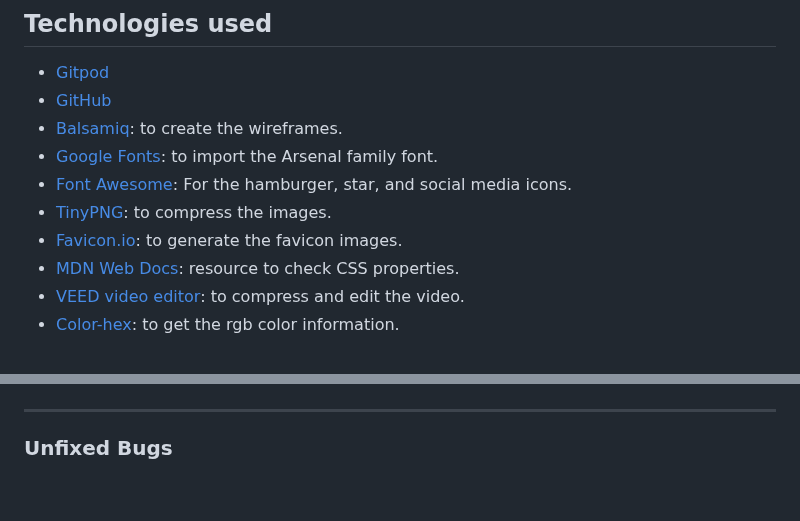
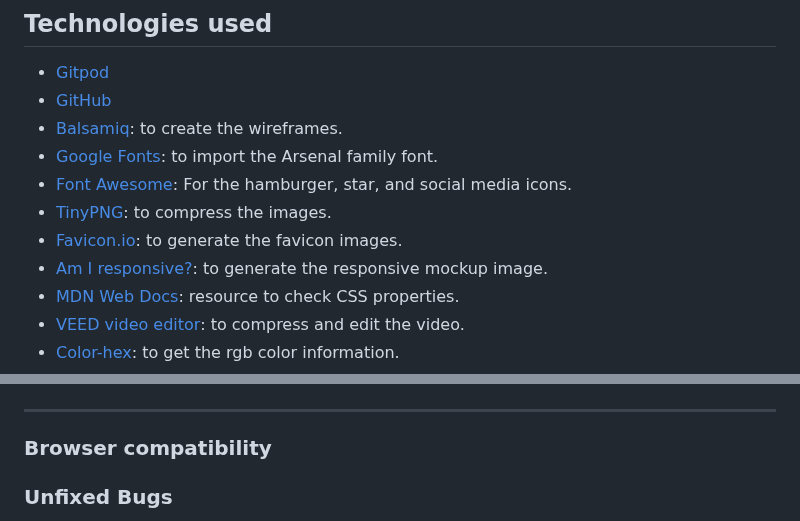
Before and after one commit to ParedesGab/PP1, a Markdown page: README.md, 2 parts joined by grey strips. Drawn GitHub-style; blank space fills up the shorter version.

Commit message:
ReadMe: add am I responsive page to the technologies used

```diff
--- a/README.md
+++ b/README.md
@@ -263,6 +263,7 @@ Symbiosis is defined as "the living together of differently named organisms" (de
 - [Font Awesome](https://fontawesome.com/): For the hamburger, star, and social media icons.
 - [TinyPNG](https://tinypng.com/): to compress the images.
 - [Favicon.io](https://favicon.io/): to generate the favicon images.
+- [Am I responsive?](https://ui.dev/amiresponsive): to generate the responsive mockup image.
 - [MDN Web Docs](https://developer.mozilla.org/en-US/): resource to check CSS properties.
 - [VEED video editor](https://www.veed.io/tools/video-editor): to compress and edit the video.
 - [Color-hex](https://www.color-hex.com/): to get the rgb color information.
@@ -331,6 +332,10 @@ SUCCESSFUL page
   ![LightHouse report SUCCESSFUL](documentation/lighthouse/lighthouse-report-successful-page.png)
 
 ---
+
+### Browser compatibility
+
+
 ### Unfixed Bugs
 
 You will need to mention unfixed bugs and why they were not fixed. This section should include shortcomings of the frameworks or technologies used. Although time can be a big variable to consider, paucity of time and difficulty understanding implementation is not a valid reason to leave bugs unfixed.
```
